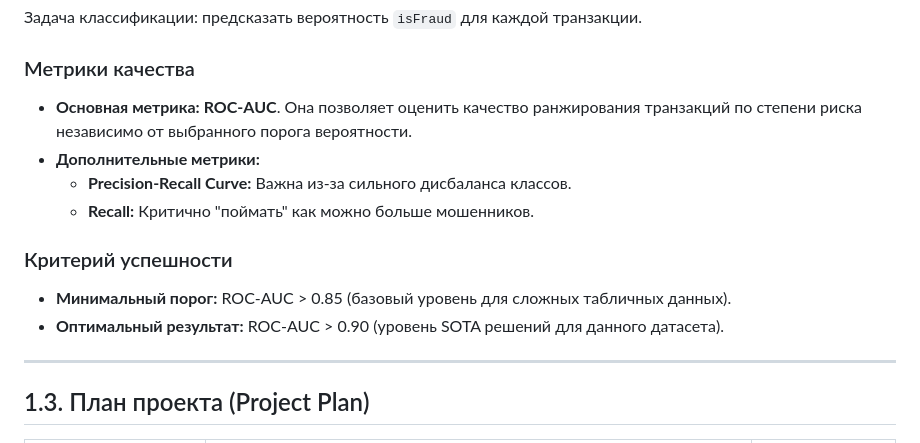
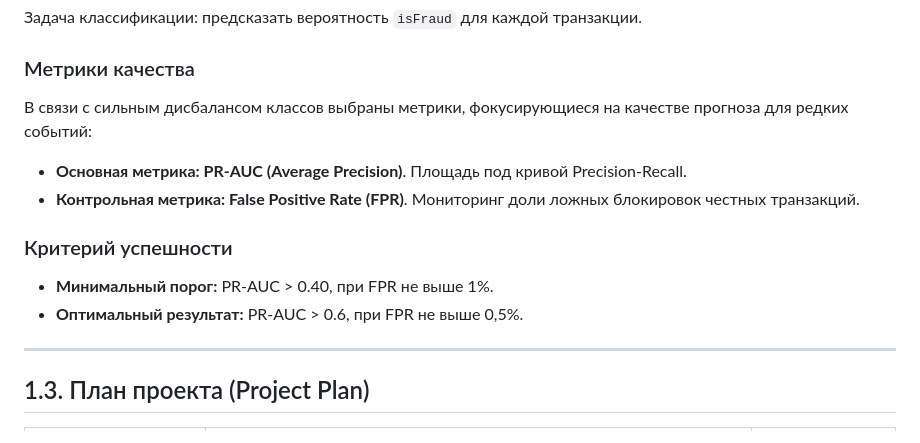
Before and after one commit to TatianaStrikha/Fraud_Detection, a Markdown page: documentation/business_understanding.md, the part around one of its changes. Drawn GitHub-style.

Commit message:
business_understanding_2

```diff
--- a/documentation/business_understanding.md
+++ b/documentation/business_understanding.md
@@ -25,14 +26,13 @@
 Задача классификации: предсказать вероятность `isFraud` для каждой транзакции.
 
 ### Метрики качества
-*   **Основная метрика:** **ROC-AUC**. Она позволяет оценить качество ранжирования транзакций по степени риска независимо от выбранного порога вероятности.
-*   **Дополнительные метрики:**
-    *   **Precision-Recall Curve:** Важна из-за сильного дисбаланса классов.
-    *   **Recall:** Критично "поймать" как можно больше мошенников.
+В связи с сильным дисбалансом классов выбраны метрики, фокусирующиеся на качестве прогноза для редких событий:
+*   **Основная метрика: PR-AUC (Average Precision)**. Площадь под кривой Precision-Recall.
+*   **Контрольная метрика: False Positive Rate (FPR)**. Мониторинг доли ложных блокировок честных транзакций.
 
 ### Критерий успешности
-*   **Минимальный порог:** ROC-AUC > 0.85 (базовый уровень для сложных табличных данных).
-*   **Оптимальный результат:** ROC-AUC > 0.90 (уровень SOTA решений для данного датасета).
+*   **Минимальный порог:** PR-AUC > 0.40, при FPR не выше 1%.
+*   **Оптимальный результат:** PR-AUC > 0.6, при FPR не выше 0,5%.
 ---
 ## 1.3. План проекта (Project Plan)
 
```
Also changed, not shown: other parts of documentation/business_understanding.md (+1 -0 lines).
